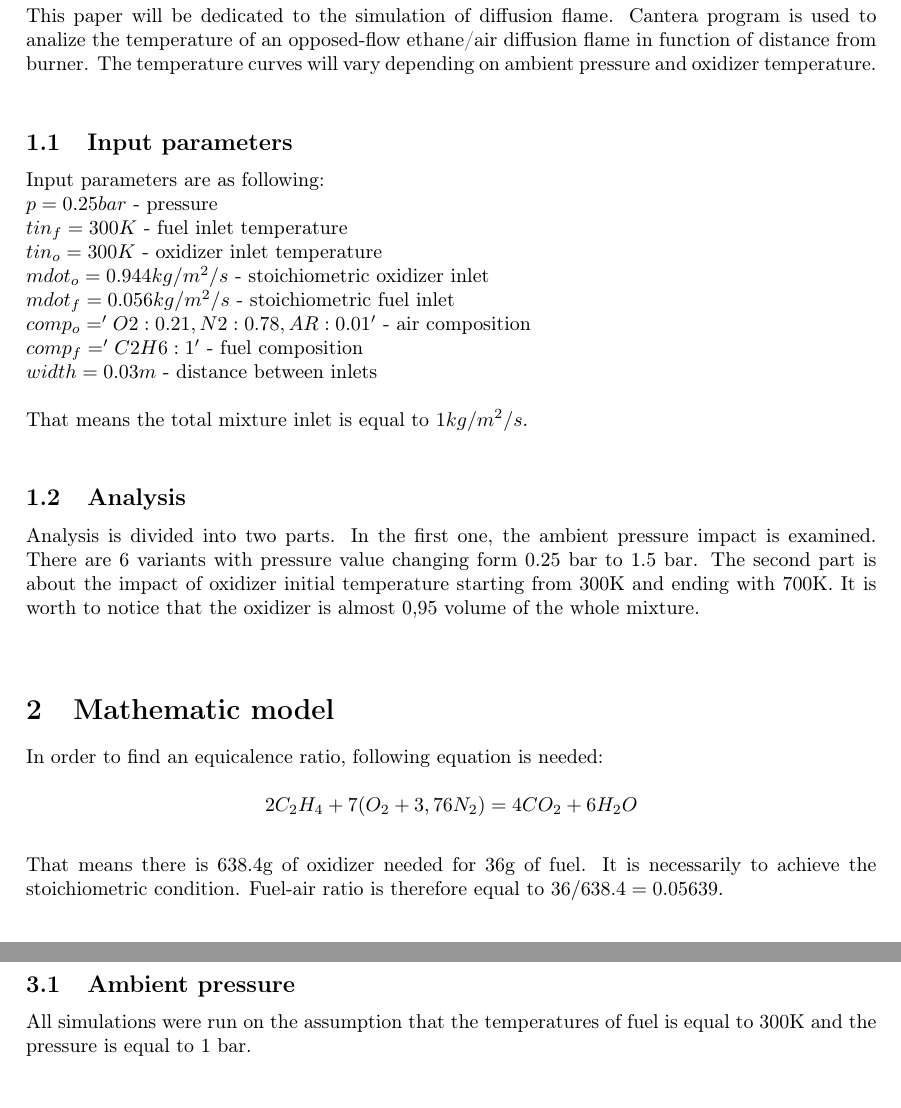
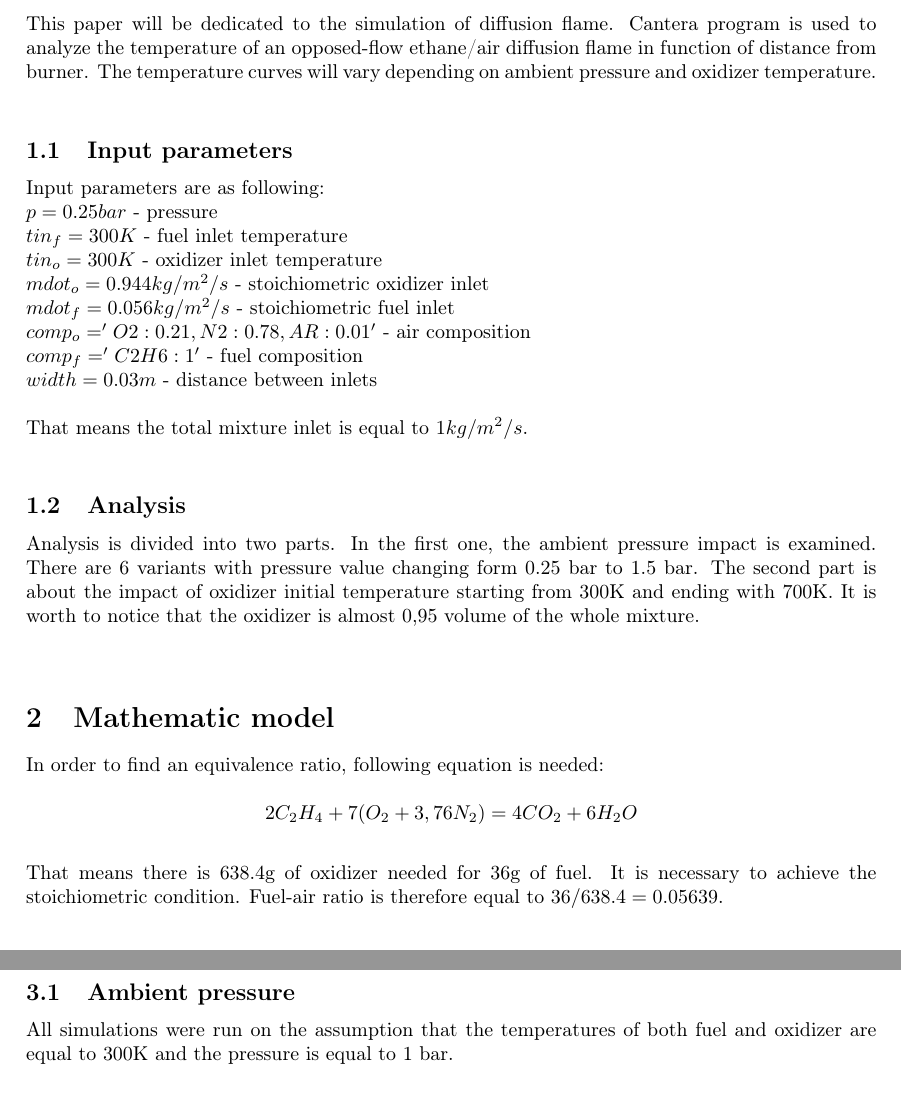
Before and after one commit to emilialuczak/Ethan-air-diffusion-flame, a LaTeX document (projekt1.tex): two parts of pages 2 and 3 of 6, joined at a grey line, cut so that both start at the same text. Compiled offline with pdfLaTeX.

Commit message:
Update on Overleaf.

```diff
--- a/projekt1.tex
+++ b/projekt1.tex
@@ -84,7 +84,7 @@
 \pagebreak
 \section{Introduction}
 
-This paper will be dedicated to the simulation of diffusion flame. Cantera program is used to analize the temperature of an opposed-flow ethane/air diffusion flame in function of distance from burner. The temperature curves will vary depending on ambient pressure and oxidizer temperature. \\
+This paper will be dedicated to the simulation of diffusion flame. Cantera program is used to analyze the temperature of an opposed-flow ethane/air diffusion flame in function of distance from burner. The temperature curves will vary depending on ambient pressure and oxidizer temperature. \\
 \subsection{Input parameters}
 Input parameters are as following:\\
 $p = 0.25 bar$ - pressure\\
@@ -106,12 +106,12 @@ Analysis is divided into two parts. In the first one, the ambient pressure impac
 \sepspace
 \section{Mathematic model}
 
-In order to find an equicalence ratio, following equation is needed:
+In order to find an equivalence ratio, following equation is needed:
 
 \[{2C_2H_4 +7(O_2+3,76N_2) }
       = {4CO_2+6H_2 O}\]
 \\
-That means there is 638.4g of oxidizer needed for 36g of fuel. It is necessarily to achieve the stoichiometric condition. Fuel-air ratio is therefore equal to $36/638.4=0.05639$.
+That means there is 638.4g of oxidizer needed for 36g of fuel. It is necessary to achieve the stoichiometric condition. Fuel-air ratio is therefore equal to $36/638.4=0.05639$.
 
 \sepspace
 \sepspace
@@ -123,7 +123,7 @@ Program returns diagrams of temperature for an opposed-flow ethane/air diffusion
 \subsection{Ambient pressure}
 
 
-All simulations were run on the assumption that the temperatures of fuel is equal to 300K and the pressure is equal to 1 bar.
+All simulations were run on the assumption that the temperatures of both fuel and oxidizer are equal to 300K and the pressure is equal to 1 bar.
 
 \begin{figure} [h]
 \includegraphics[width=1\textwidth]{c2h6_diffusion_pressure.png}
```
Also changed, not shown: ethane-slash-air-2.pdf (added), frog.jpg (deleted), projekt1.tex (6 more changed lines).
